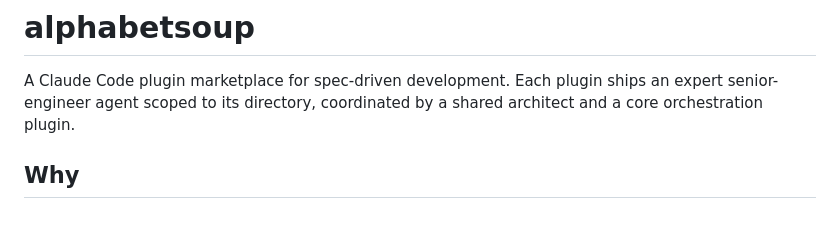
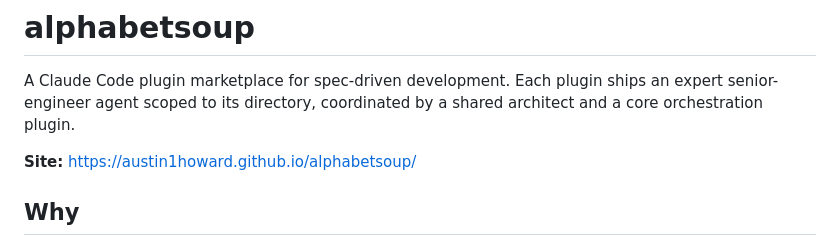
Before and after one commit to austin1howard/alphabetsoup, a Markdown page: README.md, the part around the change. GitHub-like rendering; blank space fills up the shorter version.

Commit message:
Add live site link to README
Co-Authored-By: Claude Sonnet 4.6 <noreply@anthropic.com>

```diff
--- a/README.md
+++ b/README.md
@@ -1,6 +1,8 @@
 # alphabetsoup
 
 A Claude Code plugin marketplace for spec-driven development. Each plugin ships an expert senior-engineer agent scoped to its directory, coordinated by a shared architect and a core orchestration plugin.
+
+**Site:** https://austin1howard.github.io/alphabetsoup/
 
 ## Why
 
```
